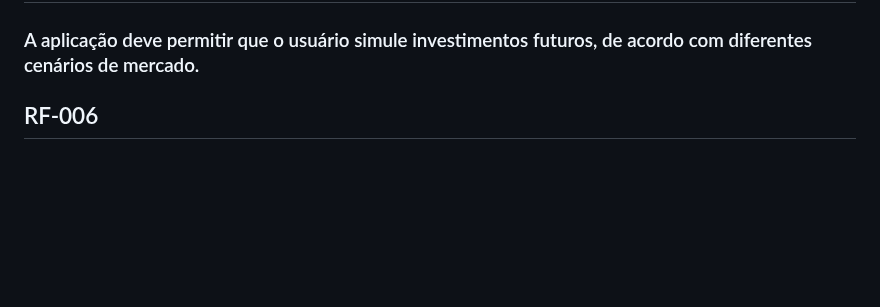
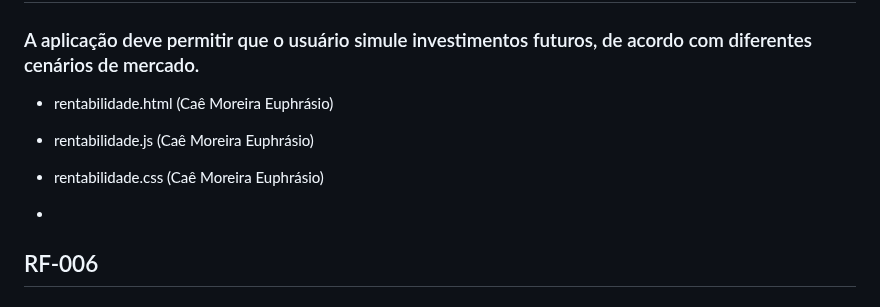
Before and after one commit to ICEI-PUC-Minas-PMV-ADS/-pmv-ads-2023-1-e1-proj-web-t16-carteira-investimento, a Markdown page: docs/07-Programação de Funcionalidades.md, the part around the change. Drawn GitHub-style; blank space fills up the shorter version.

```diff
--- a/docs/07-Programação de Funcionalidades.md
+++ b/docs/07-Programação de Funcionalidades.md
@@ -76,6 +76,12 @@ A página Home (Dashboard) exibe o retorno esperado dos ativos que o usuário po
 
 ### A aplicação deve permitir que o usuário simule investimentos futuros, de acordo com diferentes cenários de mercado.
 
+- rentabilidade.html (Caê Moreira Euphrásio)
+
+- rentabilidade.js (Caê Moreira Euphrásio)
+
+- rentabilidade.css (Caê Moreira Euphrásio)
+-
 ## RF-006
 
 ### A aplicação deve permitir que o usuário visualize seus investimentos realizados em diferentes corretoras.
```
